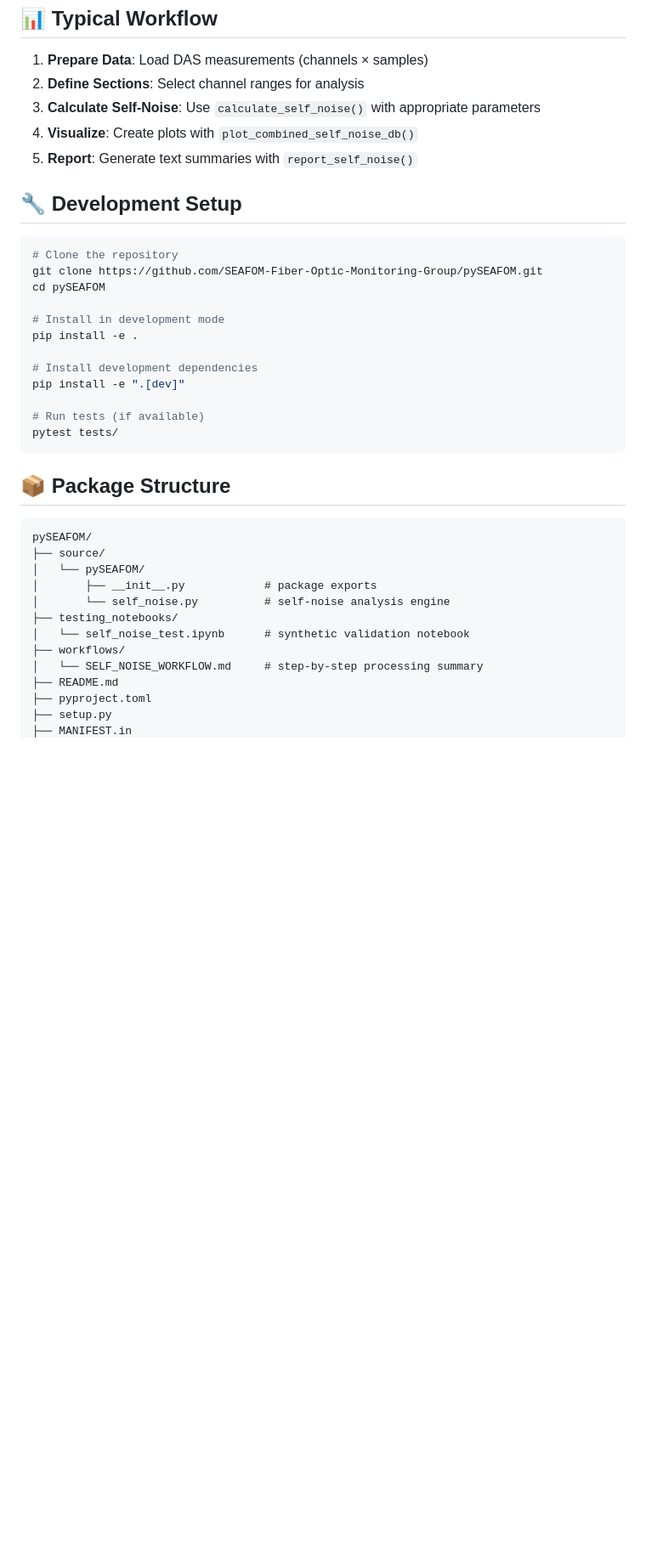
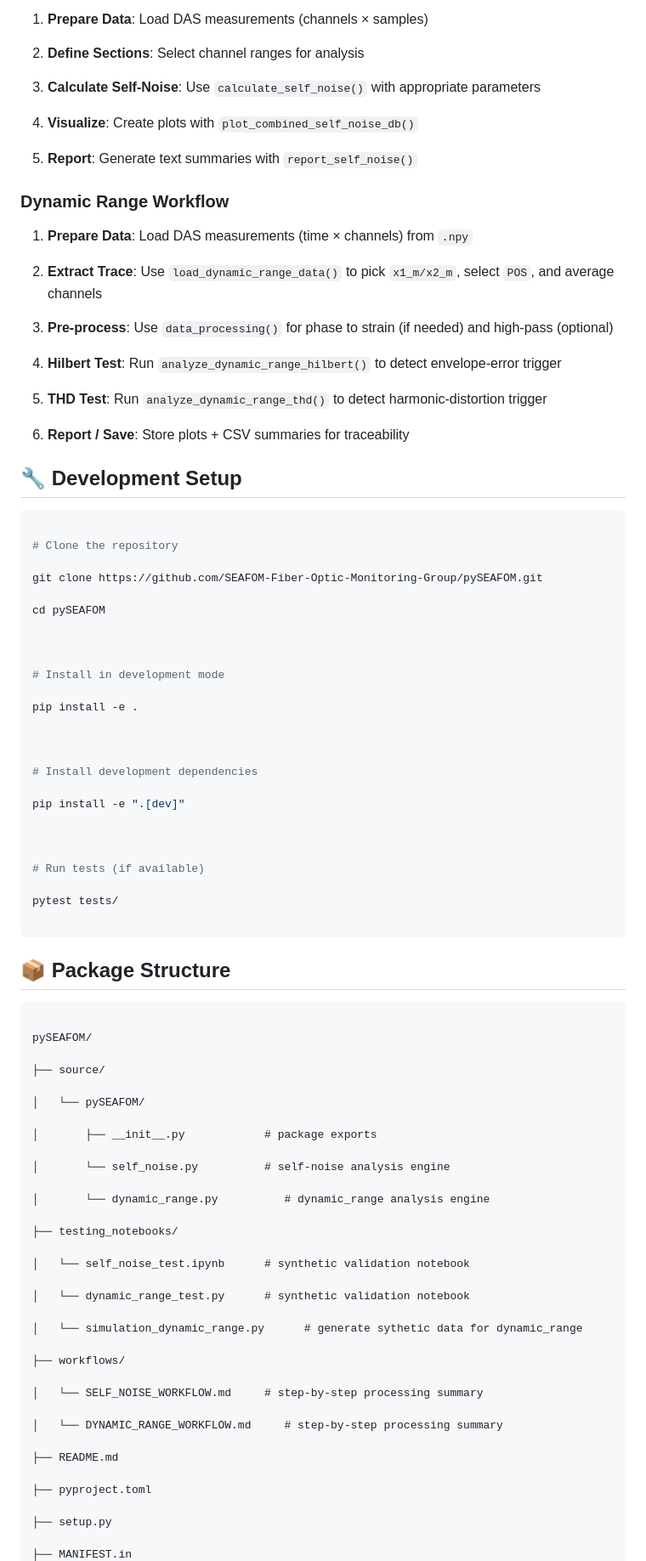
Before and after one commit to SEAFOM-Fiber-Optic-Monitoring-Group/pySEAFOM, a Markdown page: README.md, the part around one of its changes. Shown at 85% size. Drawn GitHub-style; blank space fills up the shorter version.

````diff
--- a/README.md
+++ b/README.md
@@ -136,35 +393,92 @@ See `self_noise_test.ipynb` for a complete example using synthetic data:
 5. **Report**: Generate text summaries with `report_self_noise()`
+
+### Dynamic Range Workflow
+
+1. **Prepare Data**: Load DAS measurements (time × channels) from `.npy`
+
+2. **Extract Trace**: Use `load_dynamic_range_data()` to pick `x1_m/x2_m`, select `POS`, and average channels
+
+3. **Pre-process**: Use `data_processing()` for phase to strain (if needed) and high-pass (optional)
+
+4. **Hilbert Test**: Run `analyze_dynamic_range_hilbert()` to detect envelope-error trigger
+
+5. **THD Test**: Run `analyze_dynamic_range_thd()` to detect harmonic-distortion trigger
+
+6. **Report / Save**: Store plots + CSV summaries for traceability
+
+
+
 
 ## 🔧 Development Setup
 
+
+
 ```bash
+
 # Clone the repository
+
 git clone https://github.com/SEAFOM-Fiber-Optic-Monitoring-Group/pySEAFOM.git
+
 cd pySEAFOM
 
+
+
 # Install in development mode
+
 pip install -e .
 
+
+
 # Install development dependencies
+
 pip install -e ".[dev]"
 
+
+
 # Run tests (if available)
+
 pytest tests/
+
 ```
+
+
 
 ## 📦 Package Structure
 
+
+
 ```
+
 pySEAFOM/
+
 ├── source/
-│   └── pySEAFOM/
-│       ├── __init__.py            # package exports
-│       └── self_noise.py          # self-noise analysis engine
+
+│   └── pySEAFOM/
+
+│       ├── __init__.py            # package exports
+
+│       └── self_noise.py          # self-noise analysis engine
+
+│       └── dynamic_range.py          # dynamic_range analysis engine
+
 ├── testing_notebooks/
-│   └── self_noise_test.ipynb      # synthetic validation notebook
+
+│   └── self_noise_test.ipynb      # synthetic validation notebook
+
+│   └── dynamic_range_test.py      # synthetic validation notebook
+
+│   └── simulation_dynamic_range.py      # generate sythetic data for dynamic_range
+
 ├── workflows/
-│   └── SELF_NOISE_WORKFLOW.md     # step-by-step processing summary
+
+│   └── SELF_NOISE_WORKFLOW.md     # step-by-step processing summary
+
+│   └── DYNAMIC_RANGE_WORKFLOW.md     # step-by-step processing summary
+
 ├── README.md
+
 ├── pyproject.toml
+
 ├── setup.py
+
 ├── MANIFEST.in
````
Also changed, not shown: other parts of README.md (+314 -31 lines).
